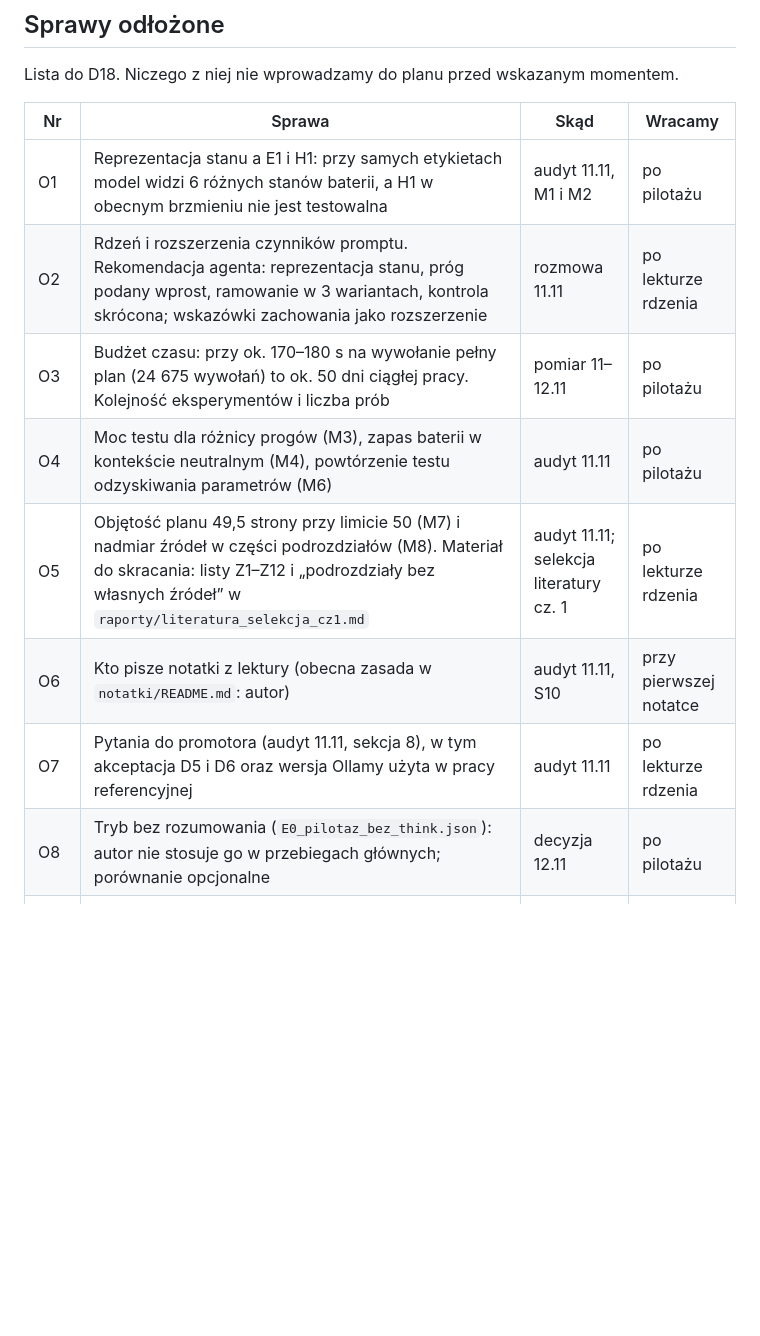
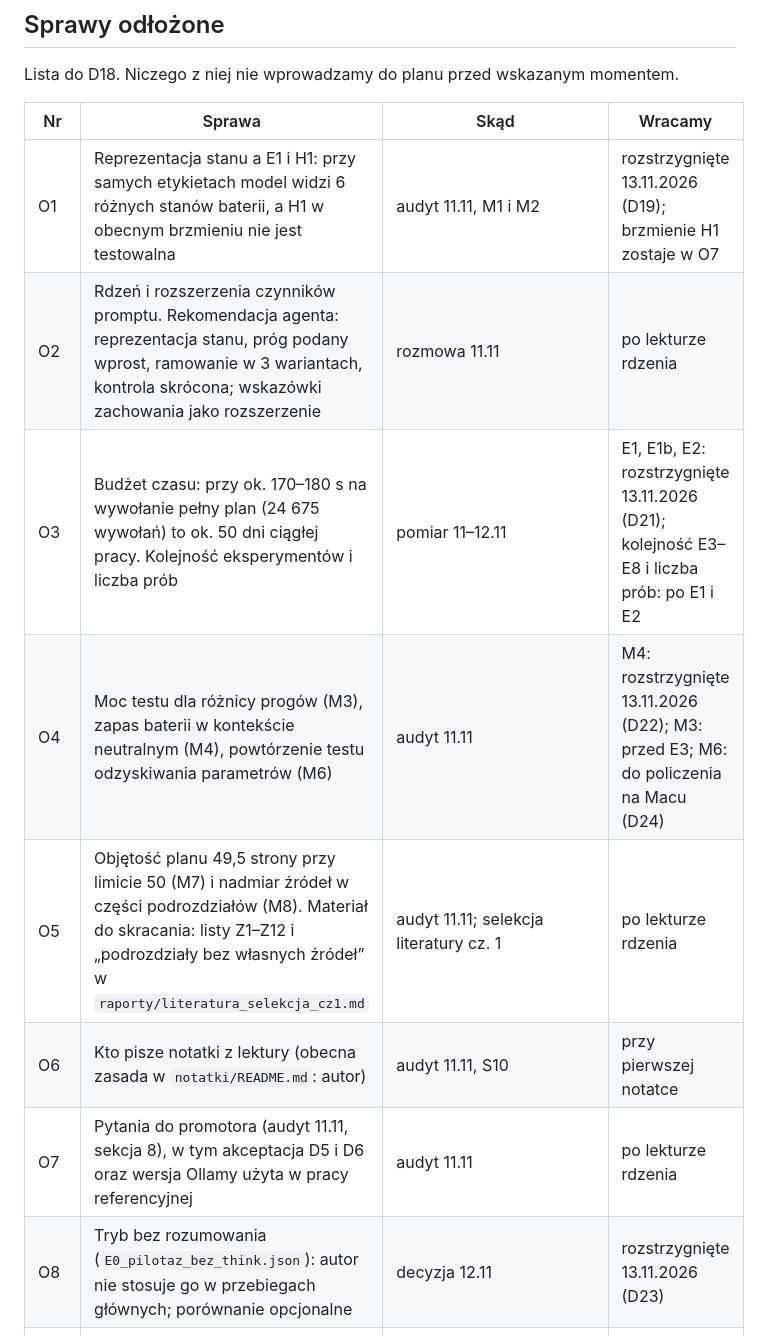
Before and after one commit to KanadischeMaus/Progi-b-lu-agenta-LLM, a Markdown page: docs/12_decyzje_i_konsultacje.md, the part around one of its changes. GitHub-like rendering; blank space fills up the shorter version.

Commit message:
E1: raport z wariantami, decyzje D19–D24, O14 i O15, rejestr AI
Co-Authored-By: Claude <noreply@anthropic.com>
Claude-Session: https://claude.ai/code/session_017MU6Kv8pEdRBg4jsheKkk8

```diff
--- a/docs/12_decyzje_i_konsultacje.md
+++ b/docs/12_decyzje_i_konsultacje.md
@@ -31,14 +37,14 @@ Lista do D18. Niczego z niej nie wprowadzamy do planu przed wskazanym momentem.
 
 | Nr | Sprawa | Skąd | Wracamy |
 |---|---|---|---|
-| O1 | Reprezentacja stanu a E1 i H1: przy samych etykietach model widzi 6 różnych stanów baterii, a H1 w obecnym brzmieniu nie jest testowalna | audyt 11.11, M1 i M2 | po pilotażu |
+| O1 | Reprezentacja stanu a E1 i H1: przy samych etykietach model widzi 6 różnych stanów baterii, a H1 w obecnym brzmieniu nie jest testowalna | audyt 11.11, M1 i M2 | rozstrzygnięte 13.11.2026 (D19); brzmienie H1 zostaje w O7 |
 | O2 | Rdzeń i rozszerzenia czynników promptu. Rekomendacja agenta: reprezentacja stanu, próg podany wprost, ramowanie w 3 wariantach, kontrola skrócona; wskazówki zachowania jako rozszerzenie | rozmowa 11.11 | po lekturze rdzenia |
-| O3 | Budżet czasu: przy ok. 170–180 s na wywołanie pełny plan (24 675 wywołań) to ok. 50 dni ciągłej pracy. Kolejność eksperymentów i liczba prób | pomiar 11–12.11 | po pilotażu |
-| O4 | Moc testu dla różnicy progów (M3), zapas baterii w kontekście neutralnym (M4), powtórzenie testu odzyskiwania parametrów (M6) | audyt 11.11 | po pilotażu |
+| O3 | Budżet czasu: przy ok. 170–180 s na wywołanie pełny plan (24 675 wywołań) to ok. 50 dni ciągłej pracy. Kolejność eksperymentów i liczba prób | pomiar 11–12.11 | E1, E1b, E2: rozstrzygnięte 13.11.2026 (D21); kolejność E3–E8 i liczba prób: po E1 i E2 |
+| O4 | Moc testu dla różnicy progów (M3), zapas baterii w kontekście neutralnym (M4), powtórzenie testu odzyskiwania parametrów (M6) | audyt 11.11 | M4: rozstrzygnięte 13.11.2026 (D22); M3: przed E3; M6: do policzenia na Macu (D24) |
 | O5 | Objętość planu 49,5 strony przy limicie 50 (M7) i nadmiar źródeł w części podrozdziałów (M8). Materiał do skracania: listy Z1–Z12 i „podrozdziały bez własnych źródeł” w `raporty/literatura_selekcja_cz1.md` | audyt 11.11; selekcja literatury cz. 1 | po lekturze rdzenia |
 | O6 | Kto pisze notatki z lektury (obecna zasada w `notatki/README.md`: autor) | audyt 11.11, S10 | przy pierwszej notatce |
 | O7 | Pytania do promotora (audyt 11.11, sekcja 8), w tym akceptacja D5 i D6 oraz wersja Ollamy użyta w pracy referencyjnej | audyt 11.11 | po lekturze rdzenia |
-| O8 | Tryb bez rozumowania (`E0_pilotaz_bez_think.json`): autor nie stosuje go w przebiegach głównych; porównanie opcjonalne | decyzja 12.11 | po pilotażu |
+| O8 | Tryb bez rozumowania (`E0_pilotaz_bez_think.json`): autor nie stosuje go w przebiegach głównych; porównanie opcjonalne | decyzja 12.11 | rozstrzygnięte 13.11.2026 (D23) |
 | O9 | Brzmienie luki w 2.4: `03` nazywa `keeling2024can` „bezpośrednim precedensem pomiaru progu”, więc lukę trzeba zawęzić do progów potrzeb zasobowych agenta działającego w środowisku (twierdzenie L3.6) | selekcja literatury cz. 1 | po lekturze rdzenia |
 | O10 | Metody z `04` nieobecne w opisie 4.3 i 4.5 (przedział Wilsona, regresja logistyczna, regresja wielomianowa, wspólne liczby losowe): czy plan ma je wymieniać (L5.8) | selekcja literatury cz. 1 | po lekturze rdzenia |
 | O11 | `06` cytuje `mizrahi2024state` przy zdaniu o budżecie pełnego planu czynnikowego; według `03` pozycja dotyczy oceny na wielu parafrazach, więc cytowanie jest do potwierdzenia przy lekturze | selekcja literatury cz. 1 | po lekturze rdzenia |
```
Also changed, not shown: other parts of docs/12_decyzje_i_konsultacje.md (+8 -0 lines), docs/11_rejestr_AI.md (+1 -0 lines), docs/raporty/E1_warianty_2026-11-13.md (added, +153 -0 lines).
